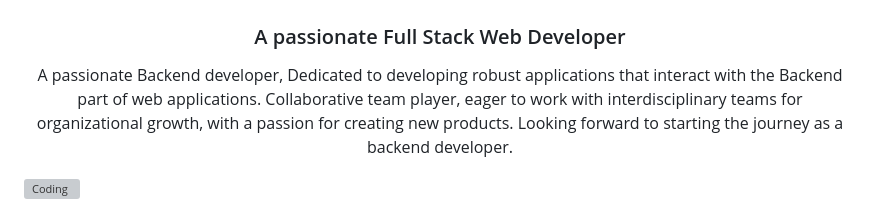
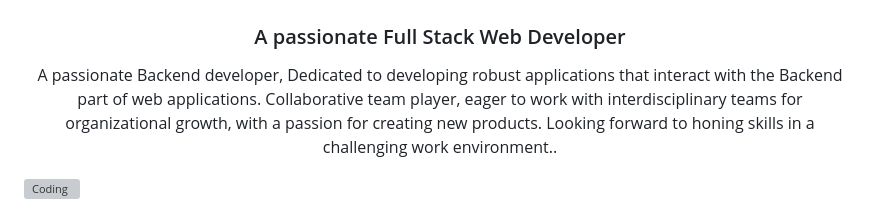
Before and after one commit to Swati180/Swati180, a Markdown page: README.md, the part around the change. Drawn GitHub-style; grey boxes are pictures that could not be loaded.

Commit message:
Update summary

```diff
--- a/README.md
+++ b/README.md
@@ -8,7 +8,7 @@
 <h1 align="center"> 😇(Hello everyone) 👋</h1>
 <h3 align="center">A passionate Full Stack Web Developer</h3>
 
-<p align="center">A passionate Backend developer, Dedicated to developing robust applications that interact with the Backend part of web applications. Collaborative team player, eager to work with interdisciplinary teams for organizational growth, with a passion for creating new products. Looking forward to starting the journey as a backend developer.<p>
+<p align="center">A passionate Backend developer, Dedicated to developing robust applications that interact with the Backend part of web applications. Collaborative team player, eager to work with interdisciplinary teams for organizational growth, with a passion for creating new products. Looking forward to honing skills in a challenging work environment..<p>
 
 
 <img align="right" alt="Coding" width="400" src="https://storage.googleapis.com/media.helloumi.com/125042/channels/FJ3DZITWCY268043HGFACIP9CFUA9XM6.gif">
```
